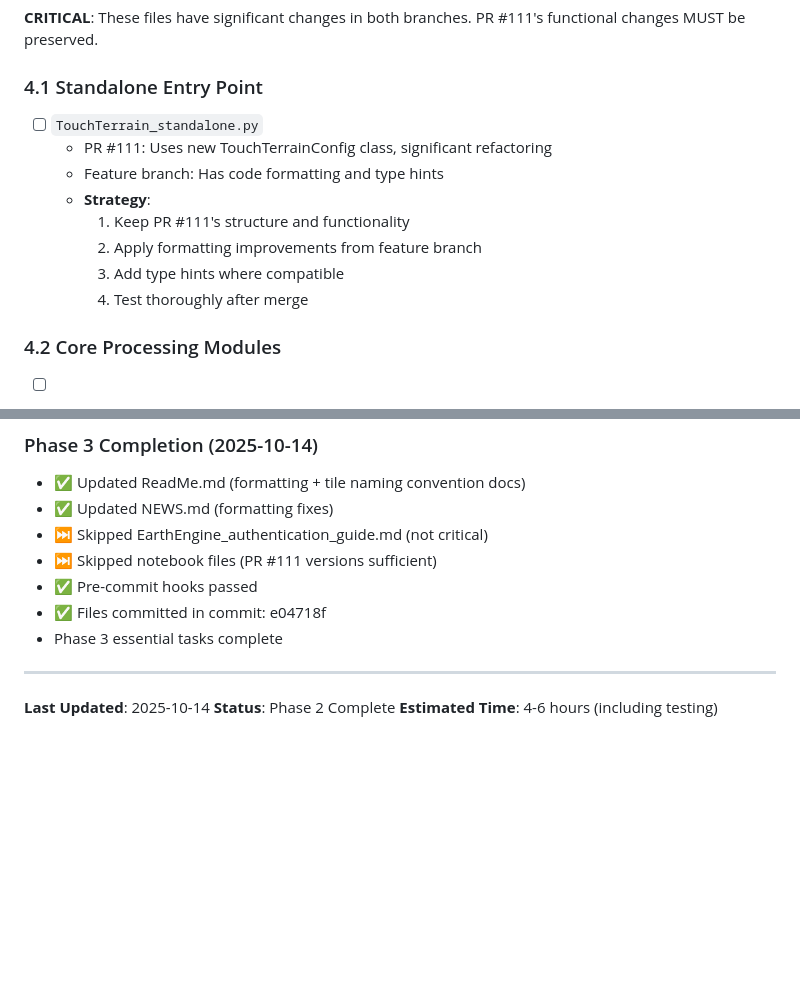
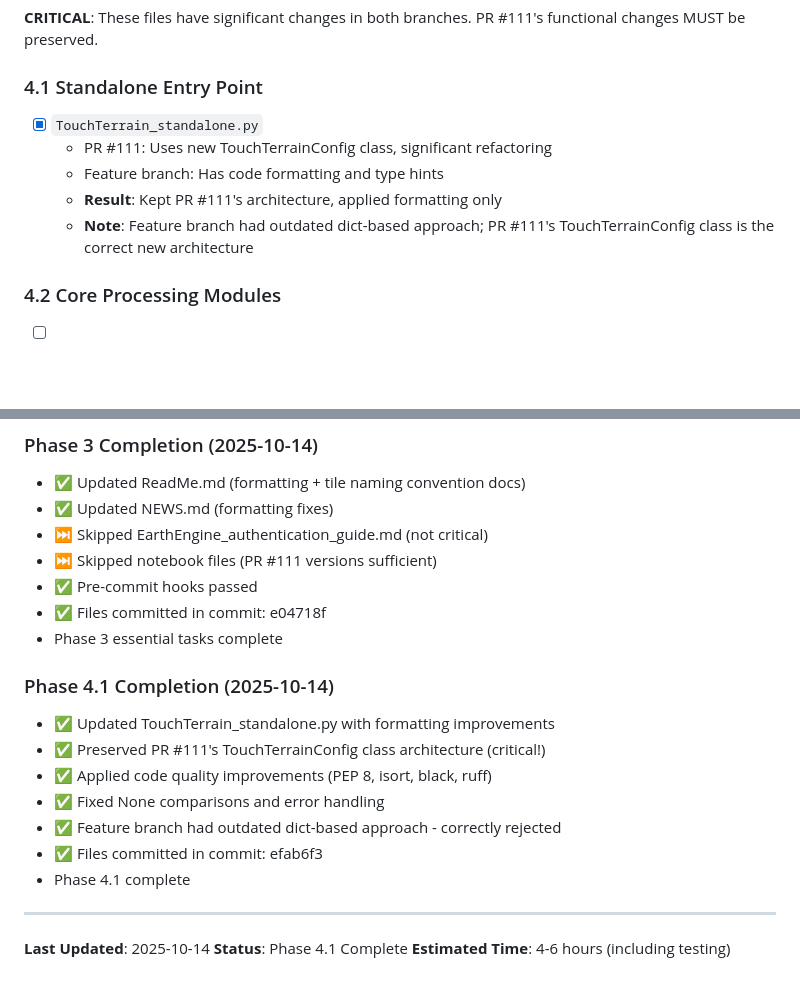
Before and after one commit to ChHarding/TouchTerrain_for_CAGEO, a Markdown page: merging_plan.md, 2 parts joined by grey strips. Rendered like a GitHub page; blank space fills up the shorter version.

Commit message:
docs: update merging_plan.md - Phase 4.1 complete

```diff
--- a/merging_plan.md
+++ b/merging_plan.md
@@ -114,14 +114,11 @@ These files exist in both branches and need careful merging to preserve both set
 **CRITICAL**: These files have significant changes in both branches. PR #111's functional changes MUST be preserved.
 
 ### 4.1 Standalone Entry Point
-- [ ] `TouchTerrain_standalone.py`
+- [x] `TouchTerrain_standalone.py`
   - PR #111: Uses new TouchTerrainConfig class, significant refactoring
   - Feature branch: Has code formatting and type hints
-  - **Strategy**:
-    1. Keep PR #111's structure and functionality
-    2. Apply formatting improvements from feature branch
-    3. Add type hints where compatible
-    4. Test thoroughly after merge
+  - **Result**: Kept PR #111's architecture, applied formatting only
+  - **Note**: Feature branch had outdated dict-based approach; PR #111's TouchTerrainConfig class is the correct new architecture
 
 ### 4.2 Core Processing Modules
 - [ ] `touchterrain/common/TouchTerrainEarthEngine.py` - **MOST CRITICAL**
@@ -396,8 +393,17 @@ If integration encounters major issues:
 - ✅ Files committed in commit: e04718f
 - Phase 3 essential tasks complete
 
+### Phase 4.1 Completion (2025-10-14)
+- ✅ Updated TouchTerrain_standalone.py with formatting improvements
+- ✅ Preserved PR #111's TouchTerrainConfig class architecture (critical!)
+- ✅ Applied code quality improvements (PEP 8, isort, black, ruff)
+- ✅ Fixed None comparisons and error handling
+- ✅ Feature branch had outdated dict-based approach - correctly rejected
+- ✅ Files committed in commit: efab6f3
+- Phase 4.1 complete
+
 ---
 
 **Last Updated**: 2025-10-14
-**Status**: Phase 2 Complete
+**Status**: Phase 4.1 Complete
 **Estimated Time**: 4-6 hours (including testing)
```
